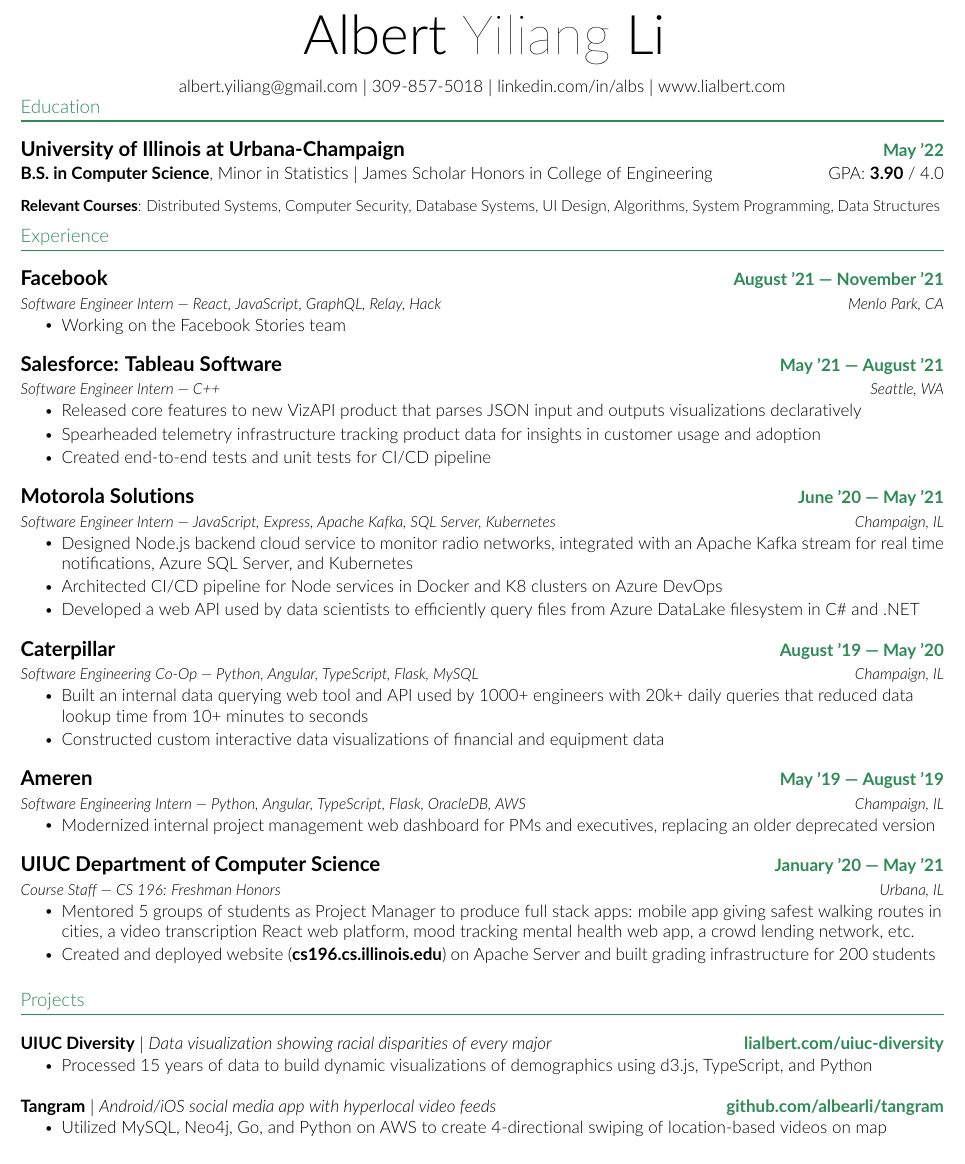
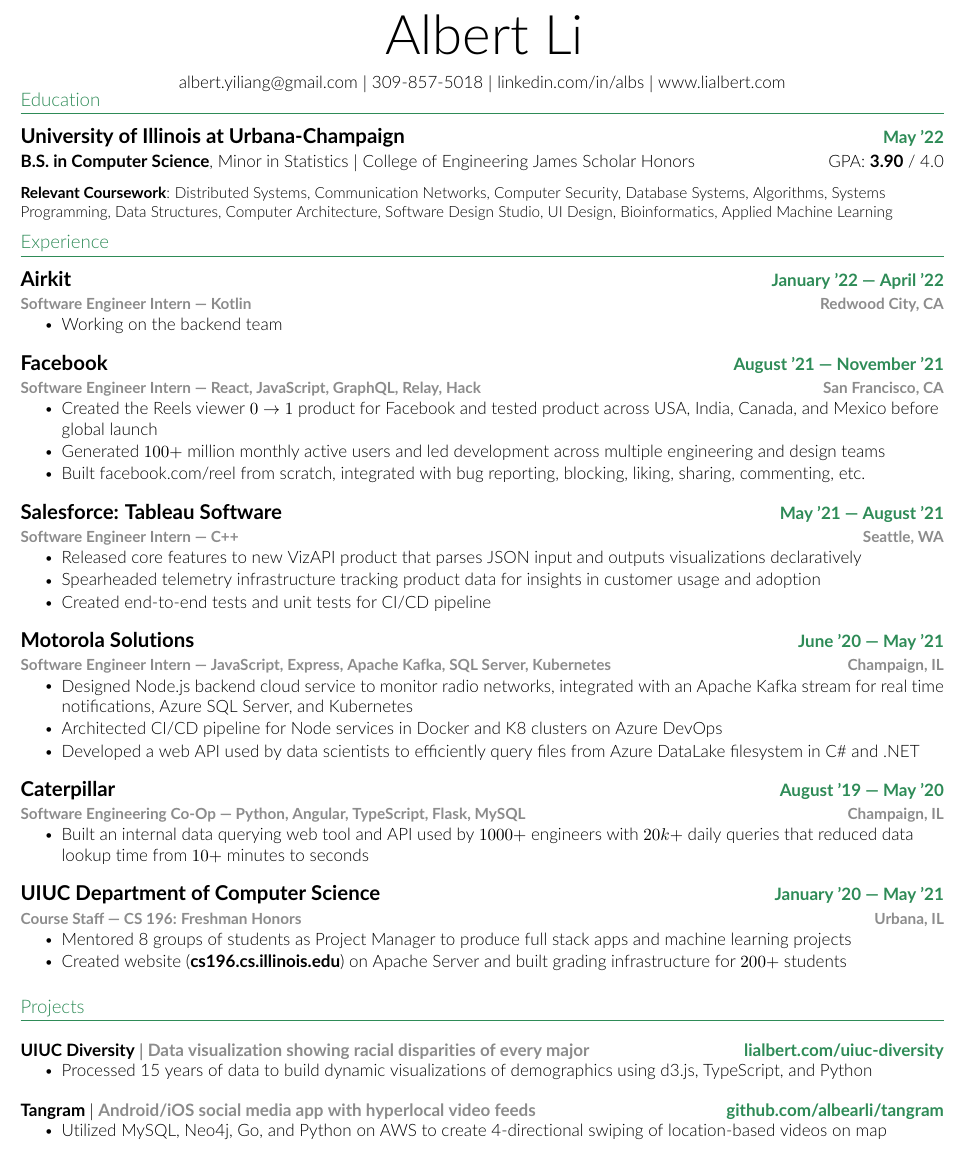
Before and after one commit to lialb/resume, a LaTeX CV (Albert-Li-Resume.tex): part of the page, cut so that both start at the same text. Compiled offline with pdfLaTeX.

Commit message:
Update resume

```diff
--- a/Albert-Li-Resume.tex
+++ b/Albert-Li-Resume.tex
@@ -39,6 +39,7 @@
 \pagestyle{fancy}
 \fancyhf{} % clear all header and footer fields
 \fancyfoot{}
+\setlength{\footskip}{4.08003pt}
 \renewcommand{\headrulewidth}{0pt}
 \renewcommand{\footrulewidth}{0pt}
 \renewcommand{\mddefault}{l} % switch default weight to light
@@ -58,9 +59,7 @@
 
 % \definecolor{main}{RGB}{4, 99, 7} % emerald green
 \definecolor{main}{RGB}{46,139,87} % light green
-% \definecolor{main}{RGB}{255, 0, 191} % lyft pink
-% \definecolor{main}{RGB}{84,51,255} % stripe purple
-% \definecolor{main}{RGB}{246, 52, 63}
+\definecolor{secondary}{RGB}{140,140,140}
 
 % Sections formatting
 \titleformat{\section}{
@@ -98,7 +97,7 @@
   \item
     \begin{tabular*}{1\textwidth}[t]{l@{\extracolsep{\fill}}r}
       \large{\textbf{#1}} & \small{\color{main}\textbf{#2}} \\
-      \textit{\footnotesize#3} & \textit{\footnotesize#4} \\
+      \color{secondary}\textbf{\footnotesize#3} & \color{secondary}\textbf{\footnotesize#4} \\
     \end{tabular*}\vspace{-7pt}
 }
 
@@ -113,7 +112,7 @@
   \vspace{-0pt}
     \item
     \begin{tabular*}{1\textwidth}{l@{\extracolsep{\fill}}r}
-      \small#1 & \small{\color{main}\textbf{#2}} \\
+      \small\textbf{#1} & \small{\color{main}\textbf{#2}} \\
     \end{tabular*}\vspace{-7pt}
 }
 
@@ -129,13 +128,12 @@
 %-------------------------------------------
 %%%%%%  RESUME STARTS HERE  %%%%%%%%%%%%%%%%%%%%%%%%%%%%
 
-
 \begin{document}
 
 %----------HEADING----------
 \begin{center}
-    \textbf{\fontsize{32}{36} \textnormal{Albert}\fontseries{ul}\selectfont{ Yiliang }\textnormal{Li}} \\ \vspace{8pt}
-    % \textbf{\fontsize{32}{36} \textnormal{Albert Li}} \\ \vspace{8pt}
+    % \textbf{\fontsize{32}{36} \textnormal{Albert}\fontseries{ul}\selectfont{ Yiliang }\textnormal{Li}} \\ \vspace{8pt}
+    \textbf{\fontsize{32}{36} \textnormal{Albert Li}} \\ \vspace{8pt}
     \small{
     \href{mailto:albert.yiliang@gmail.com}{albert.yiliang@gmail.com} $|$ 309-857-5018 $|$
     \href{https://linkedin.com/in/albs}{linkedin.com/in/albs} $|$
@@ -145,29 +143,41 @@
 \vspace{-20pt}
 %-----------EDUCATION-----------
 \section{Education}
+  \vspace{-3pt}
   \resumeSubHeadingListStart
     \resumeSubheading
       {University of Illinois at Urbana-Champaign}{May '22} % $|$ \textnormal{Grainger College of Engineering}}{May 2022}
-      {\textnormal{\textbf{B.S. in Computer Science}, Minor in Statistics $|$ James Scholar Honors in College of Engineering}}
+      {\textnormal{\textbf{B.S. in Computer Science}, Minor in Statistics $|$ College of Engineering James Scholar Honors}}
       {\textnormal{GPA: \textbf{3.90} / 4.0}}
       \vspace{6pt}
 
-      % \small{Minor in Statistics $|$ James Scholar Honors}
-      \footnotesize{\textbf{Relevant Courses}{: Distributed Systems, Computer Security, Database Systems, UI Design, Algorithms, System Programming, Data Structures}}
+      \footnotesize{\textbf{Relevant Coursework}{: Distributed Systems, Communication Networks, Computer Security, Database Systems, Algorithms, Systems Programming, Data Structures, Computer Architecture, Software Design Studio, UI Design, Bioinformatics, Applied Machine Learning }}
     \vspace{-6pt}
   \resumeSubHeadingListEnd
 
 
 %-----------EXPERIENCE-----------
 \section{Experience}
+  \vspace{-3pt}
   \resumeSubHeadingListStart
+    \resumeSubheadingSmall
+      {Airkit} % Company
+      {January '22 --- April '22} % Date
+      {Software Engineer Intern --- Kotlin} % Position
+      {Redwood City, CA} % location
+      \resumeItemListStart
+        \resumeItem{Working on the backend team}
+      \resumeItemListEnd
+
     \resumeSubheadingSmall
       {Facebook} % Company
       {August '21 --- November '21} % Date
       {Software Engineer Intern --- React, JavaScript, GraphQL, Relay, Hack} % Position
-      {Menlo Park, CA} % location
+      {San Francisco, CA} % location
       \resumeItemListStart
-        \resumeItem{Working on the Facebook Stories team}
+        \resumeItem{Created the Reels viewer $0\rightarrow1$ product for Facebook and tested product across USA, India, Canada, and Mexico before global launch}
+        \resumeItem{Generated $100+$ million monthly active users and led development across multiple engineering and design teams}
+        \resumeItem{Built facebook.com/reel from scratch, integrated with bug reporting, blocking, liking, sharing, commenting, etc.}
       \resumeItemListEnd
 
     \resumeSubheadingSmall
@@ -209,19 +218,17 @@
       {Software Engineering Co-Op --- Python, Angular, TypeScript, Flask, MySQL} % Position
       {Champaign, IL} % Location
       \resumeItemListStart
-        % \resumeItem{Increased efficiency of data lookup from minutes to seconds for 1100+ engineers daily by building an internal Angular web platform with a Python API, MySQL connection, and OAuth2 authentication }
-        \resumeItem{Built an internal data querying web tool and API used by 1000+ engineers with 20k+ daily queries that reduced data lookup time from 10+ minutes to seconds}
-        \resumeItem{Constructed custom interactive data visualizations of financial and equipment data}
+        \resumeItem{Built an internal data querying web tool and API used by $1000+$ engineers with $20k+$ daily queries that reduced data lookup time from $10+$ minutes to seconds}
       \resumeItemListEnd
 
-    \resumeSubheadingSmall
-      {Ameren} % Company
-      {May '19 --- August '19} % Date
-      {Software Engineering Intern --- Python, Angular, TypeScript, Flask, OracleDB, AWS} % Position
-      {Champaign, IL} % Location
-      \resumeItemListStart
-        \resumeItem{Modernized internal project management web dashboard for PMs and executives, replacing an older deprecated version}
-      \resumeItemListEnd
+    % \resumeSubheadingSmall
+    %   {Ameren} % Company
+    %   {May '19 --- August '19} % Date
+    %   {Software Engineering Intern --- Python, Angular, TypeScript, Flask, OracleDB, AWS} % Position
+    %   {Champaign, IL} % Location
+    %   \resumeItemListStart
+    %     \resumeItem{Modernized internal project management web dashboard for PMs and executives, replacing an older deprecated version}
+    %   \resumeItemListEnd
 
     \resumeSubheadingSmall
       {UIUC Department of Computer Science} % Company
@@ -229,10 +236,8 @@
       {Course Staff --- CS 196: Freshman Honors} % Position
       {Urbana, IL} % Location
       \resumeItemListStart
-        \resumeItem{Mentored 5 groups of students as Project Manager to produce full stack apps: mobile app giving safest walking routes in cities, a video transcription React web platform, mood tracking mental health web app, a crowd lending network, etc. }
-        % \resumeItem{Coached and organized weekly software development life cycle, agile processes, version control, and code style}
-        \resumeItem{Created and deployed website (\textbf{\href{https://cs196.cs.illinois.edu}{cs196.cs.illinois.edu}}) on Apache Server and built grading infrastructure for 200 students}
-        % \resumeItem{Managed 6 other staff members in building out class infrasturcture}
+        \resumeItem{Mentored 8 groups of students as Project Manager to produce full stack apps and machine learning projects}
+        \resumeItem{Created website (\textbf{\href{https://cs196.cs.illinois.edu}{cs196.cs.illinois.edu}}) on Apache Server and built grading infrastructure for $200+$ students}
       \resumeItemListEnd
 
   \resumeSubHeadingListEnd
@@ -241,18 +246,16 @@
 \section{Projects}
   \resumeSubHeadingListStart
     \resumeProjectHeading
-          {\textbf{UIUC Diversity} $|$ \emph{Data visualization showing racial disparities of every major}}
-          {\textbf{\small{\href{https://lialbert.com/uiuc-diversity}{lialbert.com/uiuc-diversity}}}}
+      {UIUC Diversity $|$ \color{secondary}{Data visualization showing racial disparities of every major}}
+      {\small{\href{https://lialbert.com/uiuc-diversity}{lialbert.com/uiuc-diversity}}}
       \resumeItemListStart
         \resumeItem{Processed 15 years of data to build dynamic visualizations of demographics using d3.js, TypeScript, and Python}
-            % \resumeItem{Highlighted historical racial trends across colleges and majors through user interaction}
       \resumeItemListEnd
     \resumeProjectHeading
-          {\textbf{Tangram} $|$ \emph{Android/iOS social media app with hyperlocal video feeds}}
-          {\textbf{\small{\href{https://github.com/albearli/tangram}{github.com/albearli/tangram}}}}
+      {Tangram $|$ \color{secondary}{Android/iOS social media app with hyperlocal video feeds}}
+      {\small{\href{https://github.com/albearli/tangram}{github.com/albearli/tangram}}}
       \resumeItemListStart
         \resumeItem{Utilized MySQL, Neo4j, Go, and Python on AWS to create 4-directional swiping of location-based videos on map}
-            % \resumeItem{ Developed RESTful API layer interfacing databases and identifying clusters of posts on map in Golang and Python}
       \resumeItemListEnd
     \resumeSubHeadingListEnd
 
```
Also changed, not shown: Albert-Li-Resume.pdf, Albert-Li-Resume.tex (1 more changed lines). Lines whose indentation alone changed are shown as unchanged.
